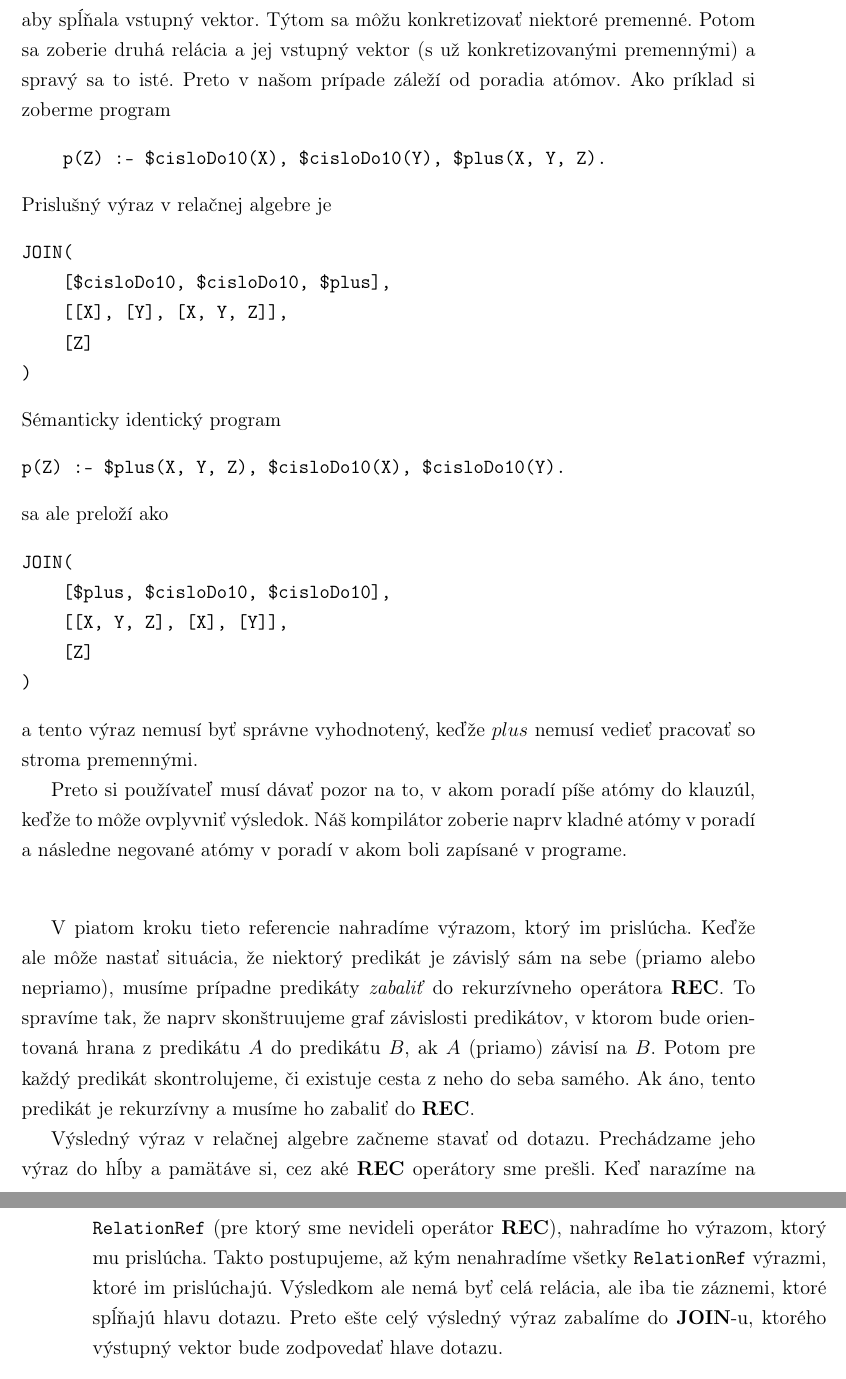
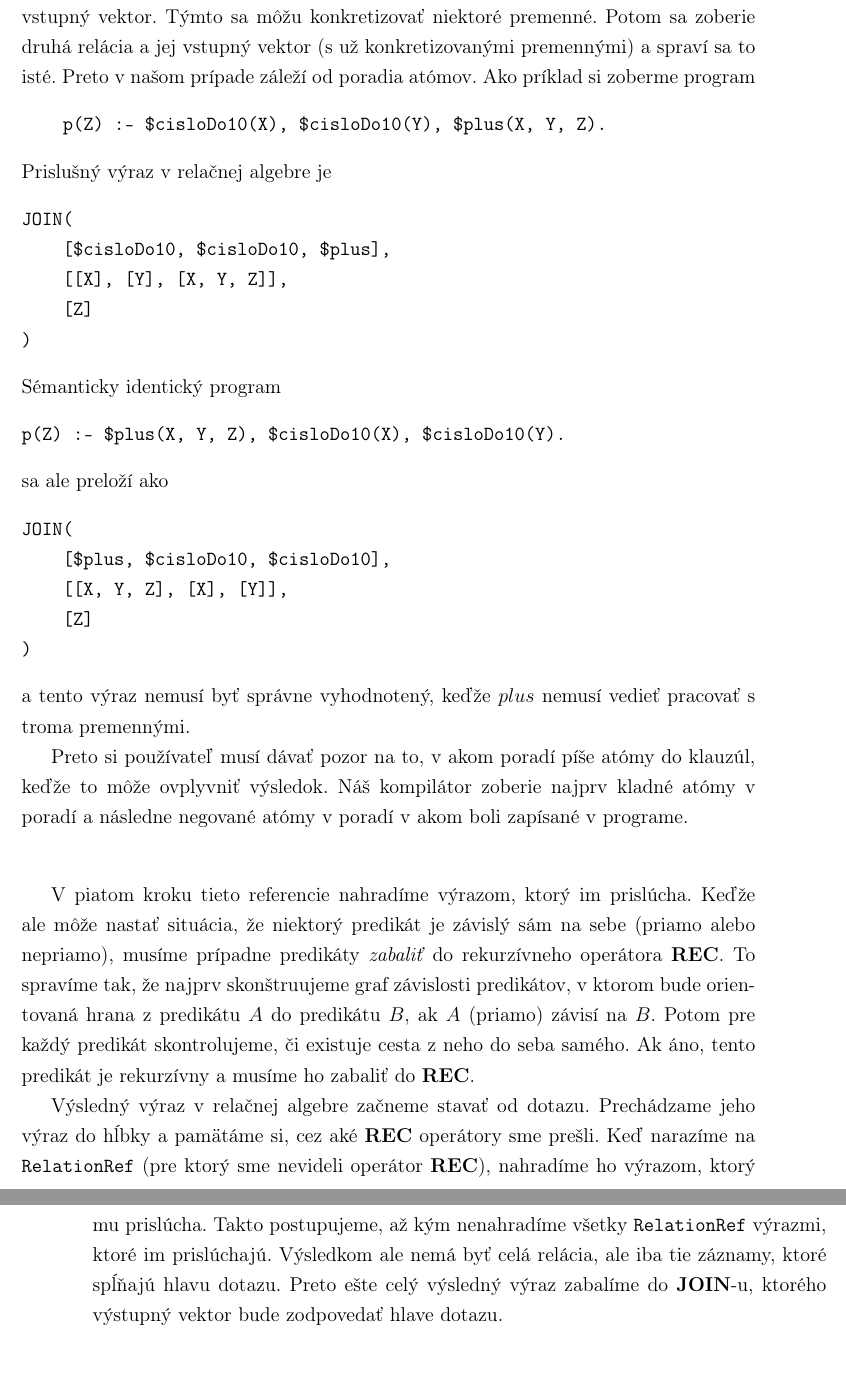
Before and after one commit to Duchyna1/bakalarka, a LaTeX thesis (praca/main.tex, which reads praca/33algoritmus.tex): two parts of pages 48 and 49 of 53, joined at a grey line, cut so that both start at the same text. Compiled offline with pdfLaTeX.

Commit message:
gramatika
Co-authored-by: Copilot <copilot@github.com>

```diff
--- a/praca/33algoritmus.tex
+++ b/praca/33algoritmus.tex
@@ -302,8 +302,8 @@ vyskytuje referencia na iný predikát, táto referencia je zatiaľ nevyplnená
     (sú konštanty) $X$ a $Y$, vráti $Z$ ($Z$ je premenná) alebo ak sú zadané $X$, $Y$ a $Z$, vráti
     pravdivostnú hodnotu a to je všetko. Aktuálna implementácia napr. \JOIN-u v našom databázovom
     systéme je ale nasledovná. Zoberie sa prvá relácia a jej vstupný vektor. Vyberie sa z nej nejaká
-    n-tica, aby spĺňala vstupný vektor. Týtom sa môžu konkretizovať niektoré premenné. Potom sa
-    zoberie druhá relácia a jej vstupný vektor (s už konkretizovanými premennými) a spravý sa to
+    n-tica, aby spĺňala vstupný vektor. Týmto sa môžu konkretizovať niektoré premenné. Potom sa
+    zoberie druhá relácia a jej vstupný vektor (s už konkretizovanými premennými) a spraví sa to
     isté. Preto v našom prípade záleží od poradia atómov. Ako príklad si zoberme program
 \begin{verbatim}
     p(Z) :- $cisloDo10(X), $cisloDo10(Y), $plus(X, Y, Z).
@@ -328,11 +328,11 @@ JOIN(
     [Z]
 )
 \end{verbatim}
-    a tento výraz nemusí byť správne vyhodnotený, keďže $plus$ nemusí vedieť pracovať so stroma
+    a tento výraz nemusí byť správne vyhodnotený, keďže $plus$ nemusí vedieť pracovať s troma
     premennými.
 
     Preto si používateľ musí dávať pozor na to, v akom poradí píše atómy do klauzúl, keďže to môže
-    ovplyvniť výsledok. Náš kompilátor zoberie naprv kladné atómy v poradí a následne negované atómy
+    ovplyvniť výsledok. Náš kompilátor zoberie najprv kladné atómy v poradí a následne negované atómy
     v poradí v akom boli zapísané v programe.
 \end{note}
 
@@ -340,16 +340,16 @@ JOIN(
 
 V piatom kroku tieto referencie nahradíme výrazom, ktorý im prislúcha. Keďže
 ale môže nastať situácia, že niektorý predikát je závislý sám na sebe (priamo alebo nepriamo),
-musíme prípadne predikáty \textit{zabaliť} do rekurzívneho operátora \REC. To spravíme tak, že naprv
+musíme prípadne predikáty \textit{zabaliť} do rekurzívneho operátora \REC. To spravíme tak, že najprv
 skonštruujeme graf závislosti predikátov, v ktorom bude orientovaná hrana z predikátu $A$ do
 predikátu $B$, ak $A$ (priamo) závisí na $B$. Potom pre každý predikát skontrolujeme, či existuje
 cesta z neho do seba samého. Ak áno, tento predikát je rekurzívny a musíme ho zabaliť do \REC.
 
-Výsledný výraz v relačnej algebre začneme stavať od dotazu. Prechádzame jeho výraz do hĺby a
-pamätáve si, cez aké \REC\ operátory sme prešli. Keď narazíme na \texttt{RelationRef} (pre ktorý sme
+Výsledný výraz v relačnej algebre začneme stavať od dotazu. Prechádzame jeho výraz do hĺbky a
+pamätáme si, cez aké \REC\ operátory sme prešli. Keď narazíme na \texttt{RelationRef} (pre ktorý sme
 nevideli operátor \REC), nahradíme ho výrazom, ktorý mu prislúcha. Takto postupujeme, až kým
 nenahradíme všetky \texttt{RelationRef} výrazmi, ktoré im prislúchajú. Výsledkom ale nemá byť celá
-relácia, ale iba tie záznemi, ktoré spĺňajú hlavu dotazu. Preto ešte celý výsledný výraz zabalíme do
+relácia, ale iba tie záznamy, ktoré spĺňajú hlavu dotazu. Preto ešte celý výsledný výraz zabalíme do
 \JOIN-u, ktorého výstupný vektor bude zodpovedať hlave dotazu.
 
 \medskip
```
Also changed, not shown: praca/00uvod.tex (+1 -1 lines), praca/main.pdf.
